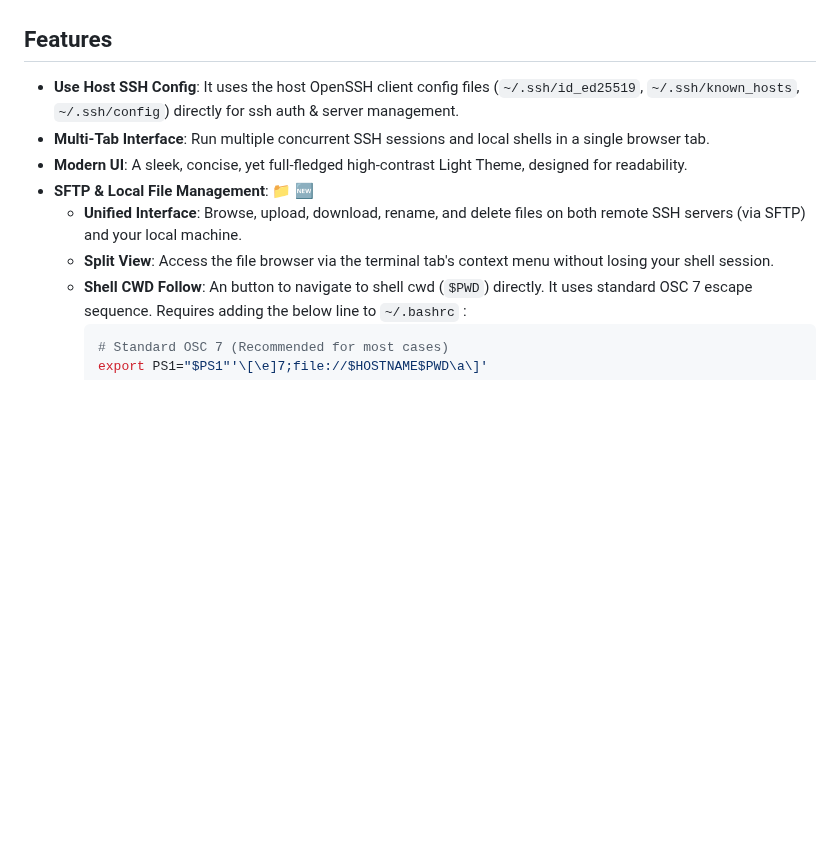
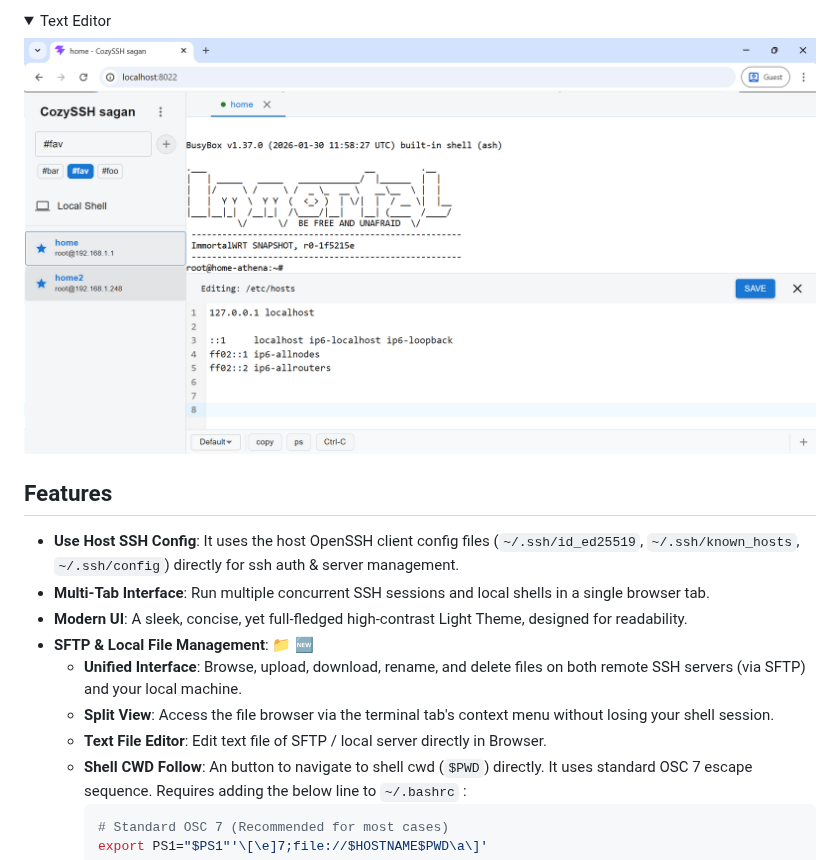
Before and after one commit to sagan/cozyssh, a Markdown page: README.md, the part around one of its changes. Rendered like a GitHub page; pictures changed too: docs/screenshot-text-editor.png (added); folded sections open; blank space fills up the shorter version.

````diff
--- a/README.md
+++ b/README.md
@@ -6,3 +35,8 @@ CozySSH is a lightweight, self-hosted web-based SSH client and terminal multiple
+<summary>Text Editor</summary>
+
+![CozySSH Text Editor](./docs/screenshot-text-editor.png)
+
+</details>
 
 ## Features
 
@@ -12,6 +46,7 @@ CozySSH is a lightweight, self-hosted web-based SSH client and terminal multiple
 - **SFTP & Local File Management**: 📁 🆕
   - **Unified Interface**: Browse, upload, download, rename, and delete files on both remote SSH servers (via SFTP) and your local machine.
   - **Split View**: Access the file browser via the terminal tab's context menu without losing your shell session.
+  - **Text File Editor**: Edit text file of SFTP / local server directly in Browser.
   - **Shell CWD Follow**: An button to navigate to shell cwd (`$PWD`) directly. It uses standard OSC 7 escape sequence. Requires adding the below line to `~/.bashrc` :
     ```sh
     # Standard OSC 7 (Recommended for most cases)
````
Also changed, not shown: other parts of README.md (+32 -1 lines), docs/screenshot-1.png, docs/screenshot-file-browser.png (added), docs/screenshot-mobile-view.png (added), docs/screenshot-split-window.png (added), 7 other files.
